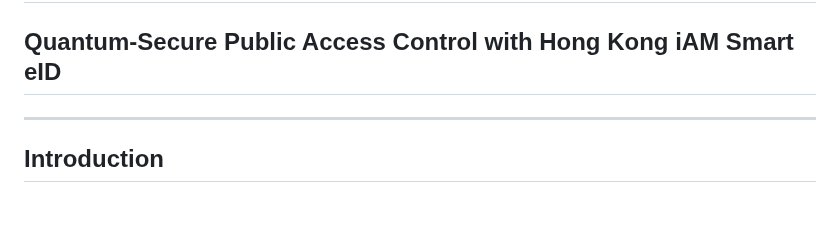
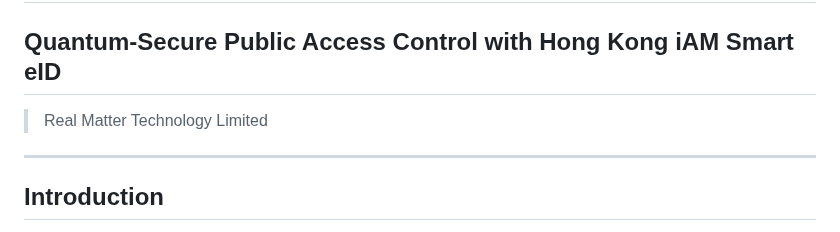
Before and after one commit to realmatterio/iAmSmartGate, a Markdown page: MockUp/iAmSmartGate-Presentation-PoC2Production.md, the part around the change. Rendered like a GitHub page; blank space fills up the shorter version.

```diff
--- a/MockUp/iAmSmartGate-Presentation-PoC2Production.md
+++ b/MockUp/iAmSmartGate-Presentation-PoC2Production.md
@@ -2,6 +2,7 @@
 
 # iAmSmartGate System (PoC to Production)
 ## Quantum-Secure Public Access Control with Hong Kong iAM Smart eID
+> Real Matter Technology Limited
 
 ---
 
```
